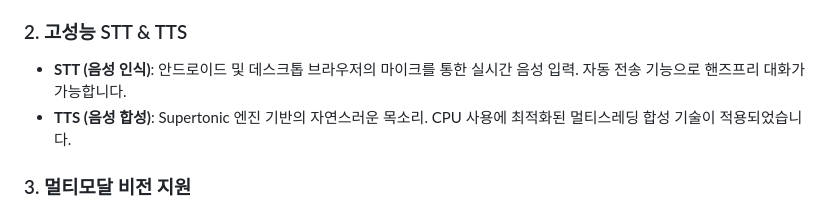
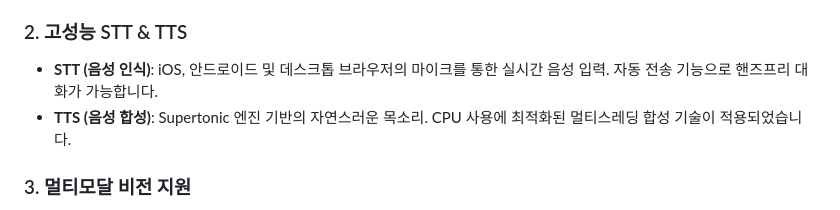
Before and after one commit to DINKIssTyle/DINKIssTyle-Local-LLM-Gateway-with-TTS, a Markdown page: readme.md, the part around the change. Drawn GitHub-style.

Commit message:
Add iOS support to STT feature description
Updated STT feature description to include iOS support.

```diff
--- a/readme.md
+++ b/readme.md
@@ -31,7 +31,7 @@ AI 모델에게 '눈'과 '기억'을 제공하는 강력한 도구들이 포함
 *   **문서 가이드 (`read_user_document`)**: `personal.md`, `work.md` 등 사용자의 워크스페이스 문서를 AI가 직접 읽고 비즈니스 지침이나 개인에 맞춰 답변합니다.
 
 ### 2. 고성능 STT & TTS
-*   **STT (음성 인식)**: 안드로이드 및 데스크톱 브라우저의 마이크를 통한 실시간 음성 입력. 자동 전송 기능으로 핸즈프리 대화가 가능합니다.
+*   **STT (음성 인식)**: iOS, 안드로이드 및 데스크톱 브라우저의 마이크를 통한 실시간 음성 입력. 자동 전송 기능으로 핸즈프리 대화가 가능합니다.
 *   **TTS (음성 합성)**: Supertonic 엔진 기반의 자연스러운 목소리. CPU 사용에 최적화된 멀티스레딩 합성 기술이 적용되었습니다.
 
 ### 3. 멀티모달 비전 지원
```
